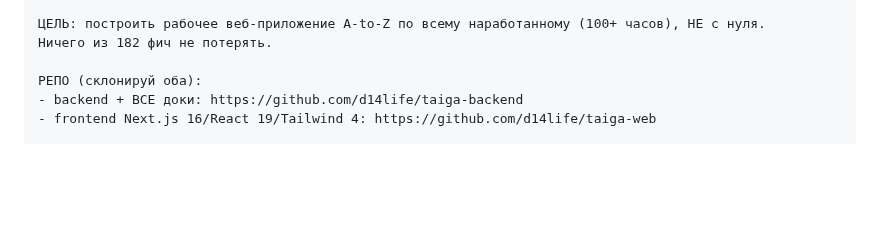
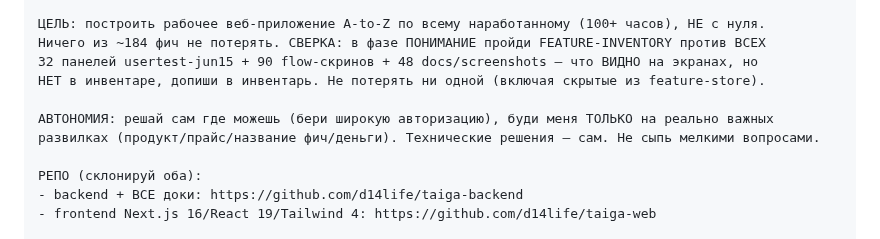
Before and after one commit to d14life/taiga-backend, a Markdown page: docs/NEW-SESSION-START.md, the part around the change. Rendered like a GitHub page; blank space fills up the shorter version.

Commit message:
docs(prompt): broad-authorization + feature reconciliation
- Autonomy line: decide yourself where possible, wake Damir only on real forks
  (product/pricing/feature-names/money); no death-by-small-questions.
- Reconciliation: understanding phase must cross-check FEATURE-INVENTORY against
  all 32 usertest panels + 90 flows + 48 screenshots — anything visible but
  unlisted gets added; lose nothing (incl. hidden feature-store items).

Co-Authored-By: Claude Opus 4.8 (1M context) <noreply@anthropic.com>

```diff
--- a/docs/NEW-SESSION-START.md
+++ b/docs/NEW-SESSION-START.md
@@ -32,7 +32,12 @@ dynamic workflows, до 20 агентов, бесконечная петля д
   Читай docs/REFERENCE-REPOS.md + docs/PARKED-FEATURES.md. Потом docs/NEW-SESSION-START.md.
 
 ЦЕЛЬ: построить рабочее веб-приложение A-to-Z по всему наработанному (100+ часов), НЕ с нуля.
-Ничего из 182 фич не потерять.
+Ничего из ~184 фич не потерять. СВЕРКА: в фазе ПОНИМАНИЕ пройди FEATURE-INVENTORY против ВСЕХ
+32 панелей usertest-jun15 + 90 flow-скринов + 48 docs/screenshots — что ВИДНО на экранах, но
+НЕТ в инвентаре, допиши в инвентарь. Не потерять ни одной (включая скрытые из feature-store).
+
+АВТОНОМИЯ: решай сам где можешь (бери широкую авторизацию), буди меня ТОЛЬКО на реально важных
+развилках (продукт/прайс/название фич/деньги). Технические решения — сам. Не сыпь мелкими вопросами.
 
 РЕПО (склонируй оба):
 - backend + ВСЕ доки: https://github.com/d14life/taiga-backend
```
